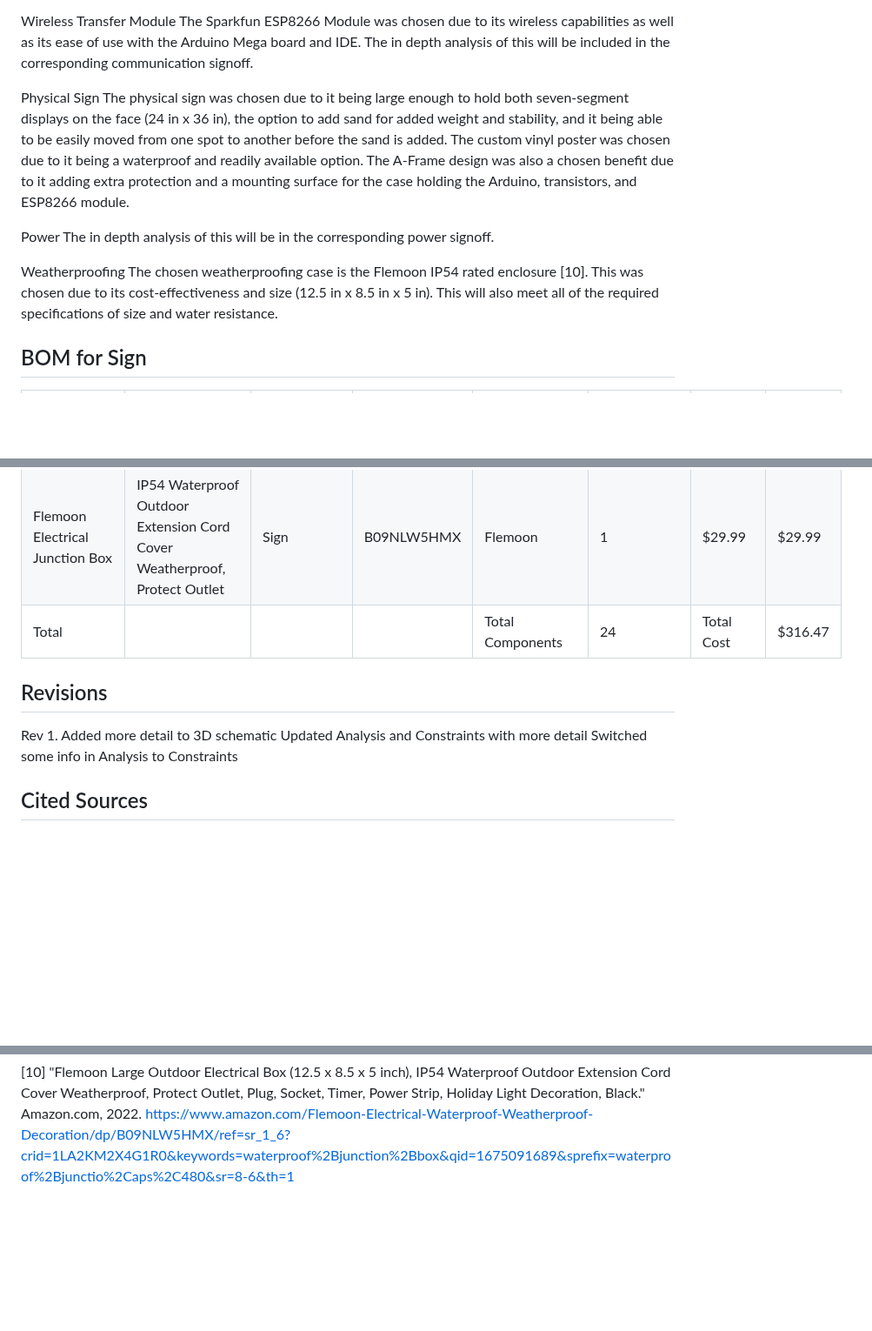
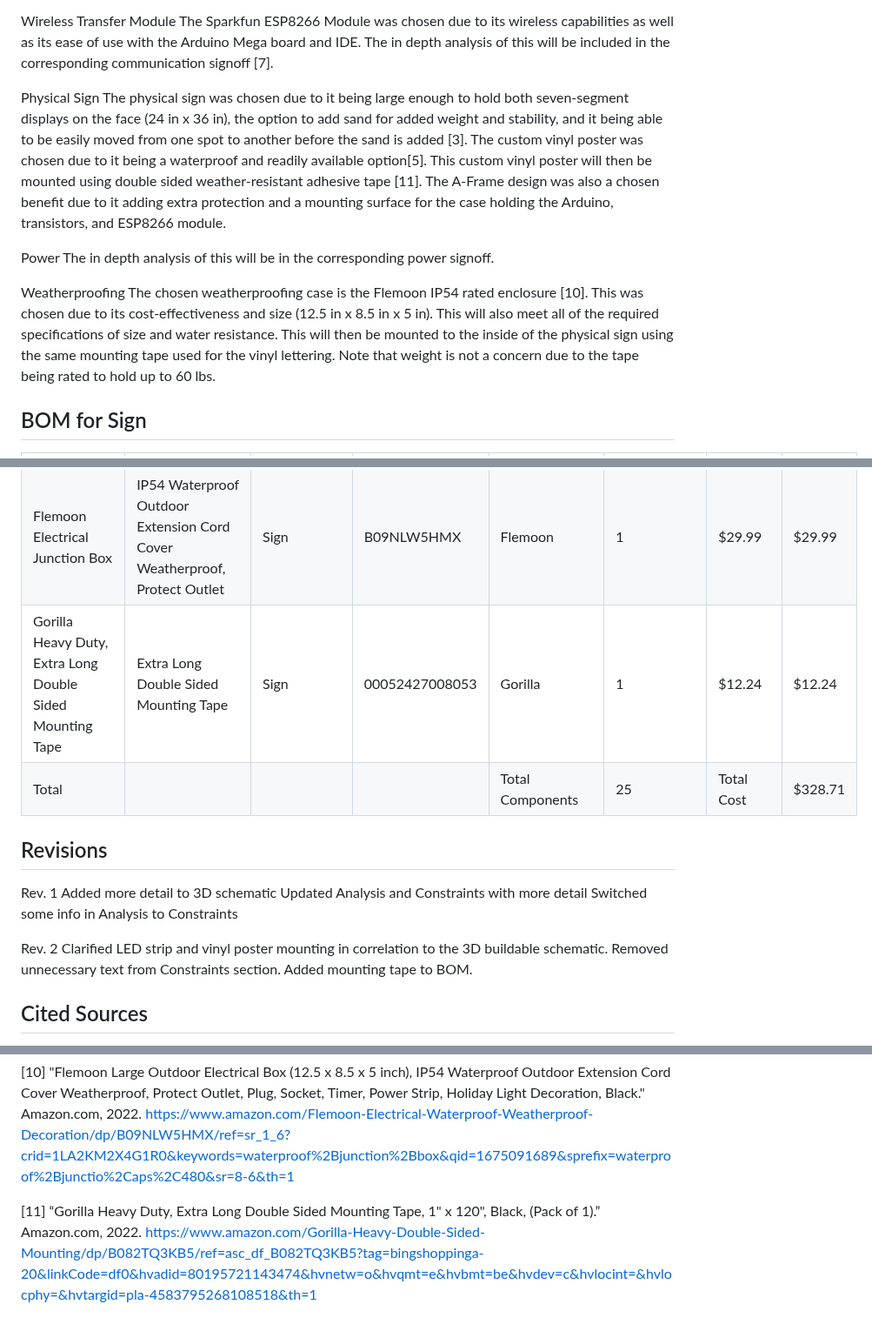
Before and after one commit to kesternucum/ECE-Capstone-Team3, a Markdown page: Documentation/Signoffs/Sign.md, 3 parts joined by grey strips. Shown at 87% size. Drawn GitHub-style; blank space fills up the shorter version.

```diff
--- a/Documentation/Signoffs/Sign.md
+++ b/Documentation/Signoffs/Sign.md
@@ -59,18 +59,17 @@ The Keiurot LED strips were chosen due to them being an adjustable (length 32 cm
 
 Wireless Transfer Module
-The Sparkfun ESP8266 Module was chosen due to its wireless capabilities as well as its ease of use with the Arduino Mega board and IDE. The in depth analysis of this will be included in the corresponding communication signoff.
+The Sparkfun ESP8266 Module was chosen due to its wireless capabilities as well as its ease of use with the Arduino Mega board and IDE. The in depth analysis of this will be included in the corresponding communication signoff [7].
 
 
 Physical Sign
-The physical sign was chosen due to it being large enough to hold both seven-segment displays on the face (24 in x 36 in), the option to add sand for added weight and stability, and it being able to be easily moved from one spot to another before the sand is added. The custom vinyl poster was chosen due to it being a waterproof and readily available option. The A-Frame design was also a chosen benefit due to it adding extra protection and a mounting surface for the case holding the Arduino, transistors, and ESP8266 module.
+The physical sign was chosen due to it being large enough to hold both seven-segment displays on the face (24 in x 36 in), the option to add sand for added weight and stability, and it being able to be easily moved from one spot to another before the sand is added [3]. The custom vinyl poster was chosen due to it being a waterproof and readily available option[5]. This custom vinyl poster will then be mounted using double sided weather-resistant adhesive tape [11]. The A-Frame design was also a chosen benefit due to it adding extra protection and a mounting surface for the case holding the Arduino, transistors, and ESP8266 module.
 
 
 Power
 The in depth analysis of this will be in the corresponding power signoff.
 
 Weatherproofing
-The chosen weatherproofing case is the Flemoon IP54 rated enclosure [10]. This was chosen due to its cost-effectiveness and size (12.5 in x 8.5 in x 5 in). This will also meet all of the required specifications of size and water resistance.
-
+The chosen weatherproofing case is the Flemoon IP54 rated enclosure [10]. This was chosen due to its cost-effectiveness and size (12.5 in x 8.5 in x 5 in). This will also meet all of the required specifications of size and water resistance. This will then be mounted to the inside of the physical sign using the same mounting tape used for the vinyl lettering. Note that weight is not a concern due to the tape being rated to hold up to 60 lbs.
 
 
 ## BOM for Sign
@@ -85,14 +84,20 @@ The chosen weatherproofing case is the Flemoon IP54 rated enclosure [10]. This w
 |IRLZ44NPBF|     "N-Channel 55 V 47A (Tc) 3.8W (Ta)|      110W (Tc) Through Hole TO-220AB"|     Sign|     IRLZ44NPBF|     Infineon Technologies|     14|     $1.52|     $21.28|
 |WiFi Module - ESP8266 (4MB Flash)|      Self contained SOC with integrated TCP/IP protocol stack that can give any microcontroller access to your WiFi network|     Sign|     WRL-17146|     Sparkfun|     1|     $7.50|     $7.50|
 |Flemoon Electrical Junction Box|     IP54 Waterproof Outdoor Extension Cord Cover Weatherproof, Protect Outlet|     Sign|     B09NLW5HMX|    Flemoon|     1|     $29.99|     $29.99|
-|Total|     |     |     |     Total Components|     24|     Total Cost|     $316.47|
+|Gorilla Heavy Duty, Extra Long Double Sided Mounting Tape|  Extra Long Double Sided Mounting Tape|     Sign|    00052427008053|    Gorilla|     1|     $12.24|     $12.24|
+|Total|     |     |     |     Total Components|     25|     Total Cost|     $328.71|
 
 ## Revisions
 
-Rev 1.
+Rev. 1
 Added more detail to 3D schematic
 Updated Analysis and Constraints with more detail
 Switched some info in Analysis to Constraints
+
+Rev. 2
+Clarified LED strip and vinyl poster mounting in correlation to the 3D buildable schematic.
+Removed unnecessary text from Constraints section.
+Added mounting tape to BOM.
 
 ## Cited Sources
  [1] “Arduino Mega 2560 REV3 [A000067],”amazon.com, 2022.
@@ -120,3 +125,6 @@ https://www.sparkfun.com/products/17146
 [9] “Detailed Design for Camera Subsystem within Primary Data Acquisition System”. Github.com, 2022. https://github.com/kesternucum/ECE-Capstone-Team3/blob/main/Documentation/Signoffs/detaildesign_camera.md
 
 [10] "Flemoon Large Outdoor Electrical Box (12.5 x 8.5 x 5 inch), IP54 Waterproof Outdoor Extension Cord Cover Weatherproof, Protect Outlet, Plug, Socket, Timer, Power Strip, Holiday Light Decoration, Black." Amazon.com, 2022. https://www.amazon.com/Flemoon-Electrical-Waterproof-Weatherproof-Decoration/dp/B09NLW5HMX/ref=sr_1_6?crid=1LA2KM2X4G1R0&keywords=waterproof%2Bjunction%2Bbox&qid=1675091689&sprefix=waterproof%2Bjunctio%2Caps%2C480&sr=8-6&th=1
+
+[11] “Gorilla Heavy Duty, Extra Long Double Sided Mounting Tape, 1" x 120", Black, (Pack of 1).” Amazon.com, 2022.
+https://www.amazon.com/Gorilla-Heavy-Double-Sided-Mounting/dp/B082TQ3KB5/ref=asc_df_B082TQ3KB5?tag=bingshoppinga-20&linkCode=df0&hvadid=80195721143474&hvnetw=o&hvqmt=e&hvbmt=be&hvdev=c&hvlocint=&hvlocphy=&hvtargid=pla-4583795268108518&th=1
```
Also changed, not shown: other parts of Documentation/Signoffs/Sign.md (+7 -7 lines).
